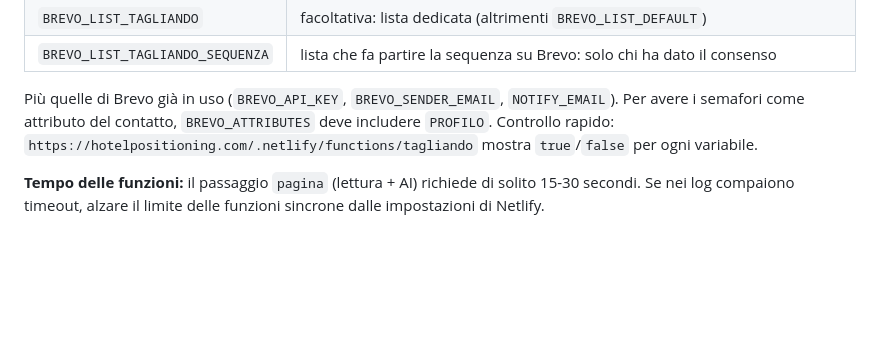
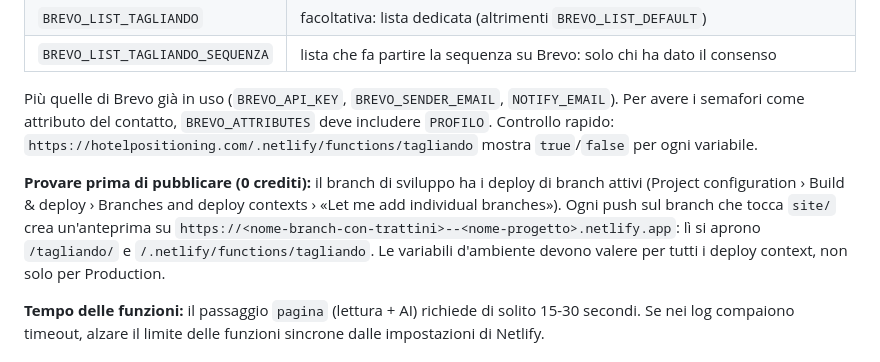
Before and after one commit to fraastolfi-hub/Claude-Cloud, a Markdown page: site/TAGLIANDO.md, the part around the change. Drawn GitHub-style; blank space fills up the shorter version.

Commit message:
Tagliando: come provarlo sul deploy del branch prima di pubblicare
Co-Authored-By: Claude Opus 5.5 <noreply@anthropic.com>
Claude-Session: https://claude.ai/code/session_01JA4Hpfw1L8q9e38L2BPrhj

```diff
--- a/site/TAGLIANDO.md
+++ b/site/TAGLIANDO.md
@@ -42,6 +42,8 @@ La lettura del messaggio usa Claude (`claude-opus-5-5`, effort `low`, risposta i
 Più quelle di Brevo già in uso (`BREVO_API_KEY`, `BREVO_SENDER_EMAIL`, `NOTIFY_EMAIL`). Per avere i semafori come attributo del contatto, `BREVO_ATTRIBUTES` deve includere `PROFILO`.
 Controllo rapido: `https://hotelpositioning.com/.netlify/functions/tagliando` mostra `true`/`false` per ogni variabile.
 
+**Provare prima di pubblicare (0 crediti):** il branch di sviluppo ha i deploy di branch attivi (Project configuration › Build & deploy › Branches and deploy contexts › «Let me add individual branches»). Ogni push sul branch che tocca `site/` crea un'anteprima su `https://<nome-branch-con-trattini>--<nome-progetto>.netlify.app`: lì si aprono `/tagliando/` e `/.netlify/functions/tagliando`. Le variabili d'ambiente devono valere per tutti i deploy context, non solo per Production.
+
 **Tempo delle funzioni:** il passaggio `pagina` (lettura + AI) richiede di solito 15-30 secondi. Se nei log compaiono timeout, alzare il limite delle funzioni sincrone dalle impostazioni di Netlify.
 
 ## Da fare (decisioni aperte della scheda)
```
